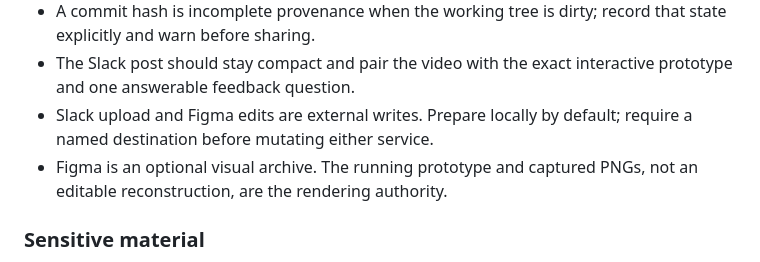
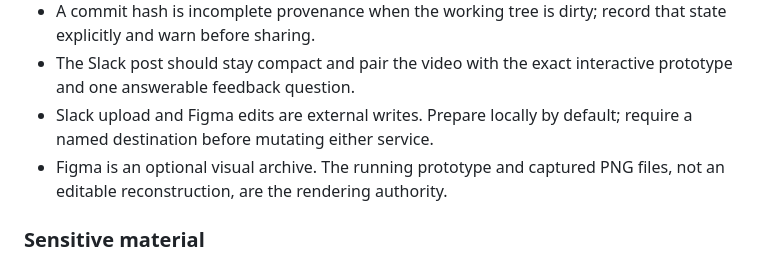
Before and after one commit to pdugan20/skills, a Markdown page: docs/skill-candidates/capture-feature.md, the part around the change. GitHub-like rendering.

Commit message:
fix: clarify capture artifact terminology

```diff
--- a/docs/skill-candidates/capture-feature.md
+++ b/docs/skill-candidates/capture-feature.md
@@ -47,7 +47,7 @@
   interactive prototype and one answerable feedback question.
 - Slack upload and Figma edits are external writes. Prepare locally by default;
   require a named destination before mutating either service.
-- Figma is an optional visual archive. The running prototype and captured PNGs,
+- Figma is an optional visual archive. The running prototype and captured PNG files,
   not an editable reconstruction, are the rendering authority.
 
 ### Sensitive material
```
Also changed, not shown: skills/capture-feature/SKILL.md (+1 -1 lines).
